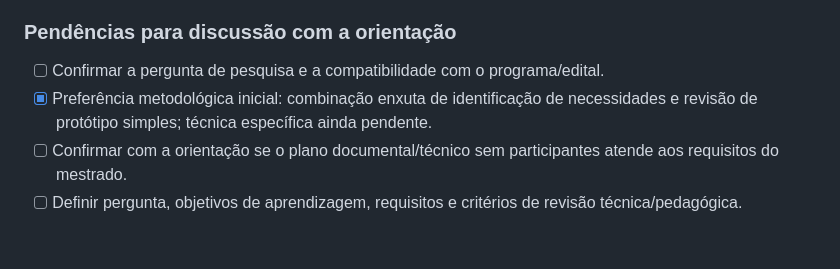
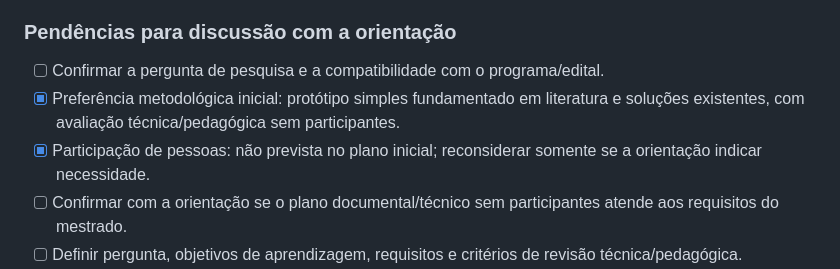
Before and after one commit to pablopcdossantos2-sys/repositorio-repo, a Markdown page: docs/decisoes-metodologicas.md, the part around one of its changes. Drawn GitHub-style; blank space fills up the shorter version.

```diff
--- a/docs/decisoes-metodologicas.md
+++ b/docs/decisoes-metodologicas.md
@@ -169,7 +175,8 @@ Mesmo que a avaliação formativa seja realizada, os achados se referem às tare
 ### Pendências para discussão com a orientação
 
 - [ ] Confirmar a pergunta de pesquisa e a compatibilidade com o programa/edital.
-- [x] Preferência metodológica inicial: combinação enxuta de identificação de necessidades e revisão de protótipo simples; técnica específica ainda pendente.
+- [x] Preferência metodológica inicial: protótipo simples fundamentado em literatura e soluções existentes, com avaliação técnica/pedagógica sem participantes.
+- [x] Participação de pessoas: não prevista no plano inicial; reconsiderar somente se a orientação indicar necessidade.
 - [ ] Confirmar com a orientação se o plano documental/técnico sem participantes atende aos requisitos do mestrado.
 - [ ] Definir pergunta, objetivos de aprendizagem, requisitos e critérios de revisão técnica/pedagógica.
 - [ ] Completar busca bibliográfica reproduzível e benchmarking de soluções existentes.
```
Also changed, not shown: other parts of docs/decisoes-metodologicas.md (+20 -14 lines).
